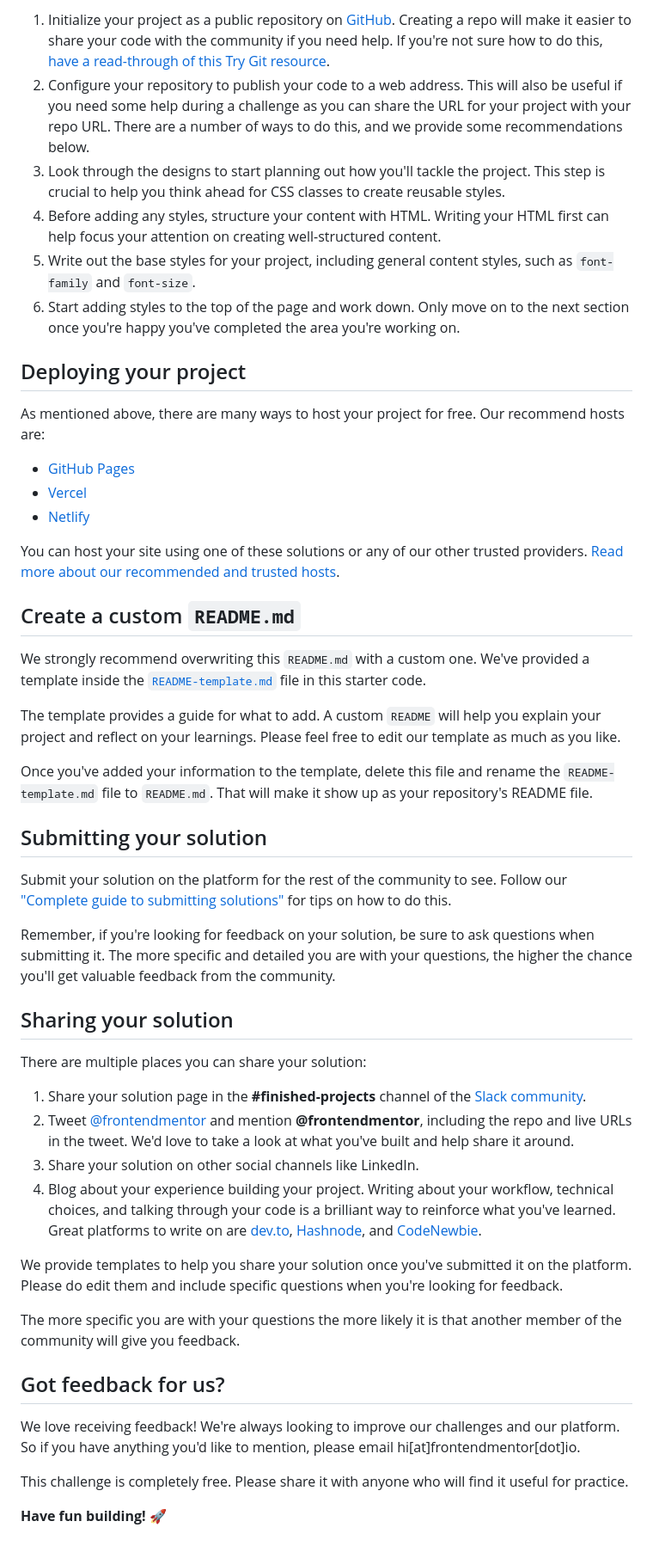
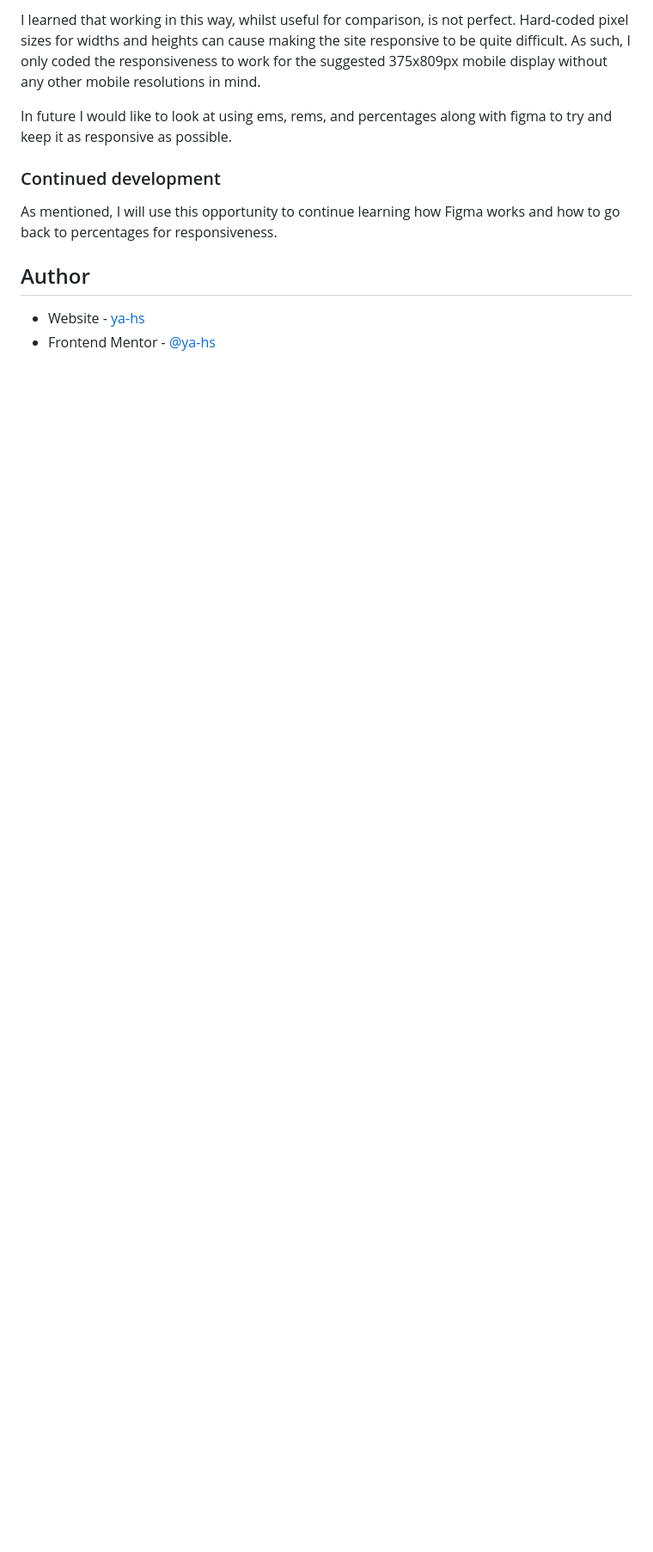
Before and after one commit to ya-hs/Results-Summary-Component, a Markdown page: README.md, the part around the change printed below. Shown: that part at 86% size. Drawn GitHub-style; blank space fills up the shorter version.

```diff
--- a/README.md
+++ b/README.md
@@ -46,52 +49,15 @@ Feel free to use any workflow that you feel comfortable with. Below is a suggest
 
-1. Initialize your project as a public repository on [GitHub](https://github.com/). Creating a repo will make it easier to share your code with the community if you need help. If you're not sure how to do this, [have a read-through of this Try Git resource](https://try.github.io/).
-2. Configure your repository to publish your code to a web address. This will also be useful if you need some help during a challenge as you can share the URL for your project with your repo URL. There are a number of ways to do this, and we provide some recommendations below.
-3. Look through the designs to start planning out how you'll tackle the project. This step is crucial to help you think ahead for CSS classes to create reusable styles.
-4. Before adding any styles, structure your content with HTML. Writing your HTML first can help focus your attention on creating well-structured content.
-5. Write out the base styles for your project, including general content styles, such as `font-family` and `font-size`.
-6. Start adding styles to the top of the page and work down. Only move on to the next section once you're happy you've completed the area you're working on.
+I learned that working in this way, whilst useful for comparison, is not perfect. Hard-coded pixel sizes for widths and heights can cause making the site responsive to be quite difficult. As such, I only coded the responsiveness to work for the suggested 375x809px mobile display without any other mobile resolutions in mind.
 
-## Deploying your project
+In future I would like to look at using ems, rems, and percentages along with figma to try and keep it as responsive as possible.
 
-As mentioned above, there are many ways to host your project for free. Our recommend hosts are:
 
-- [GitHub Pages](https://pages.github.com/)
-- [Vercel](https://vercel.com/)
-- [Netlify](https://www.netlify.com/)
 
-You can host your site using one of these solutions or any of our other trusted providers. [Read more about our recommended and trusted hosts](https://medium.com/frontend-mentor/frontend-mentor-trusted-hosting-providers-bf000dfebe).
+### Continued development
 
-## Create a custom `README.md`
+As mentioned, I will use this opportunity to continue learning how Figma works and how to go back to percentages for responsiveness.
 
-We strongly recommend overwriting this `README.md` with a custom one. We've provided a template inside the [`README-template.md`](./README-template.md) file in this starter code.
+## Author
 
-The template provides a guide for what to add. A custom `README` will help you explain your project and reflect on your learnings. Please feel free to edit our template as much as you like.
-
-Once you've added your information to the template, delete this file and rename the `README-template.md` file to `README.md`. That will make it show up as your repository's README file.
-
-## Submitting your solution
-
-Submit your solution on the platform for the rest of the community to see. Follow our ["Complete guide to submitting solutions"](https://medium.com/frontend-mentor/a-complete-guide-to-submitting-solutions-on-frontend-mentor-ac6384162248) for tips on how to do this.
-
-Remember, if you're looking for feedback on your solution, be sure to ask questions when submitting it. The more specific and detailed you are with your questions, the higher the chance you'll get valuable feedback from the community.
-
-## Sharing your solution
-
-There are multiple places you can share your solution:
-
-1. Share your solution page in the **#finished-projects** channel of the [Slack community](https://www.frontendmentor.io/slack).
-2. Tweet [@frontendmentor](https://twitter.com/frontendmentor) and mention **@frontendmentor**, including the repo and live URLs in the tweet. We'd love to take a look at what you've built and help share it around.
-3. Share your solution on other social channels like LinkedIn.
-4. Blog about your experience building your project. Writing about your workflow, technical choices, and talking through your code is a brilliant way to reinforce what you've learned. Great platforms to write on are [dev.to](https://dev.to/), [Hashnode](https://hashnode.com/), and [CodeNewbie](https://community.codenewbie.org/).
-
-We provide templates to help you share your solution once you've submitted it on the platform. Please do edit them and include specific questions when you're looking for feedback.
-
-The more specific you are with your questions the more likely it is that another member of the community will give you feedback.
-
-## Got feedback for us?
-
-We love receiving feedback! We're always looking to improve our challenges and our platform. So if you have anything you'd like to mention, please email hi[at]frontendmentor[dot]io.
-
-This challenge is completely free. Please share it with anyone who will find it useful for practice.
-
-**Have fun building!** 🚀
+- Website - [ya-hs](https://github.com/ya-hs)
+- Frontend Mentor - [@ya-hs](https://www.frontendmentor.io/profile/ya-hs)
```
Also changed, not shown: other parts of README.md (+28 -25 lines), README-template.md (deleted, +0 -112 lines), image.png (added).
